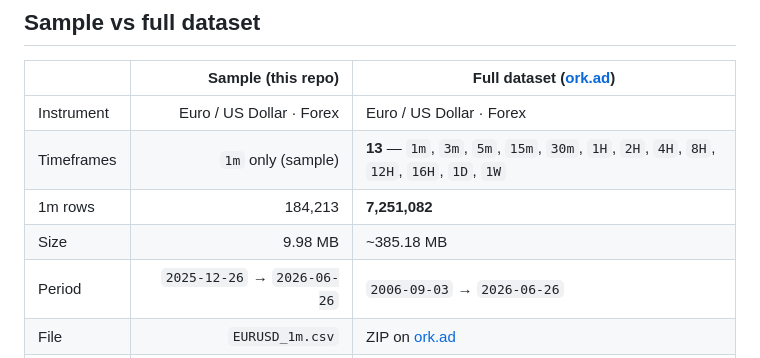
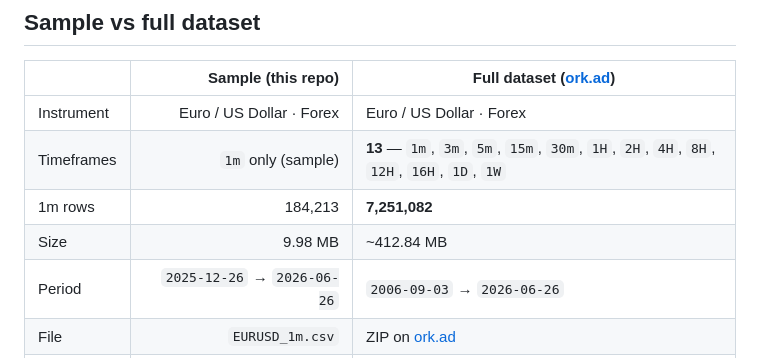
Before and after one commit to ork-ad/eurusd-1m-ohlcv-forex-historical-data, a Markdown page: README.md, the part around one of its changes. GitHub-like rendering.

Commit message:
Update CSV — 2026-06-26
Updated `EURUSD_1m.csv` and `README.md`.

Sample through `2026-06-26` · 184,213 rows.

```diff
--- a/README.md
+++ b/README.md
@@ -45,7 +45,7 @@ Interactive chart & stats: **[https://ork-ad.github.io/eurusd-1m-ohlcv-forex-his
 | Instrument | Euro / US Dollar · Forex | Euro / US Dollar · Forex |
 | Timeframes | `1m` only (sample) | **13** — `1m`, `3m`, `5m`, `15m`, `30m`, `1H`, `2H`, `4H`, `8H`, `12H`, `16H`, `1D`, `1W` |
 | 1m rows | 184,213 | **7,251,082** |
-| Size | 9.98 MB | ~385.18 MB |
+| Size | 9.98 MB | ~412.84 MB |
 | Period | `2025-12-26` → `2026-06-26` | `2006-09-03` → `2026-06-26` |
 | File | `EURUSD_1m.csv` | ZIP on [ork.ad](https://ork.ad/) |
 | Updates | Weekly (Sunday) — GitHub sample | Weekly (Sunday) — all timeframes |
```
Also changed, not shown: other parts of README.md (+1 -1 lines).
